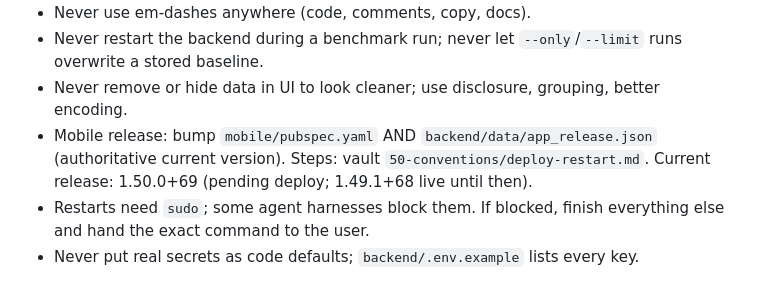
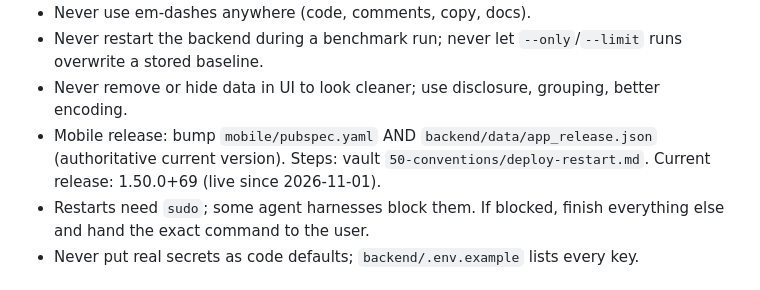
Before and after one commit to rizalhamim/aitelco, a Markdown page: AGENTS.md, the part around the change. Rendered like a GitHub page.

```diff
--- a/AGENTS.md
+++ b/AGENTS.md
@@ -96,7 +96,7 @@ Never `--rebuild-governance` (erases decision history). Profile before approving
   overwrite a stored baseline.
 - Never remove or hide data in UI to look cleaner; use disclosure, grouping, better encoding.
 - Mobile release: bump `mobile/pubspec.yaml` AND `backend/data/app_release.json` (authoritative
-  current version). Steps: vault `50-conventions/deploy-restart.md`. Current release: 1.50.0+69 (pending deploy; 1.49.1+68 live until then).
+  current version). Steps: vault `50-conventions/deploy-restart.md`. Current release: 1.50.0+69 (live since 2026-11-01).
 - Restarts need `sudo`; some agent harnesses block them. If blocked, finish everything else
   and hand the exact command to the user.
 - Never put real secrets as code defaults; `backend/.env.example` lists every key.
```
Also changed, not shown: vault/99-log/session-log.md (+6 -0 lines).
